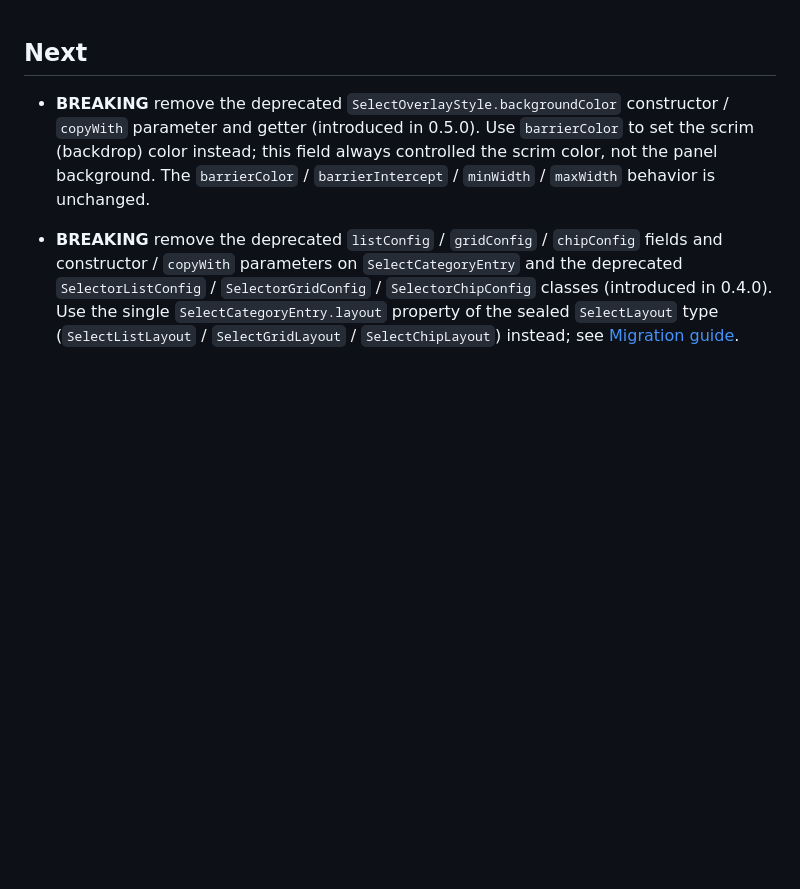
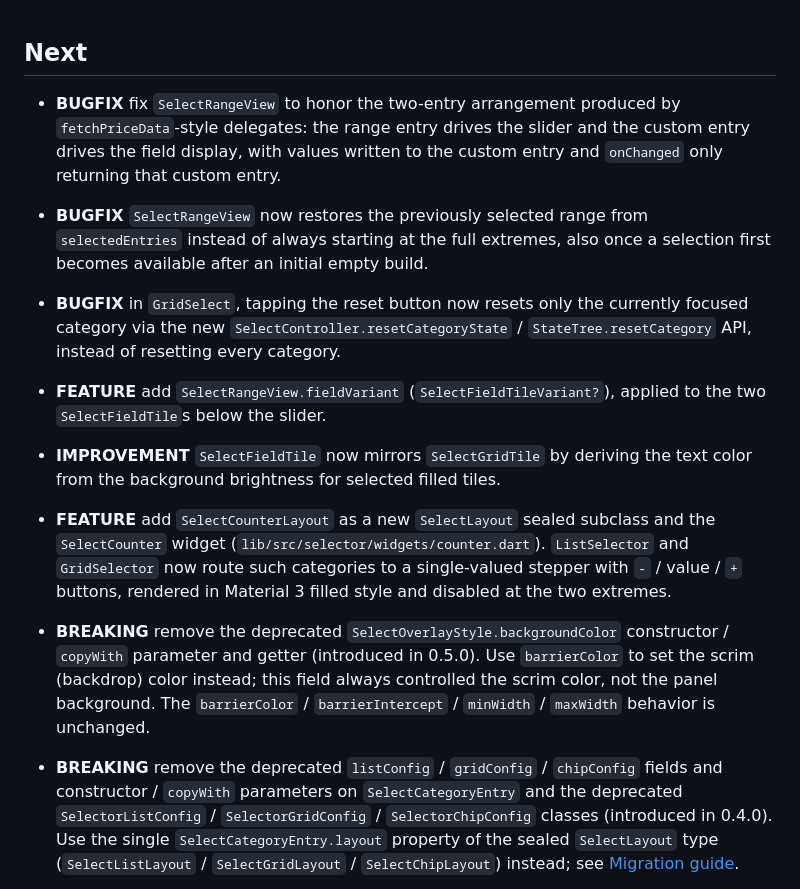
Before and after one commit to amlzq/criteria_selector, a Markdown page: CHANGELOG.md, the part around the change. Drawn GitHub-style; blank space fills up the shorter version.

Commit message:
docs: updated CHANGELOG.md and MIGRATION.md

```diff
--- a/CHANGELOG.md
+++ b/CHANGELOG.md
@@ -1,4 +1,16 @@
 ## Next
+
+* **BUGFIX** fix `SelectRangeView` to honor the two-entry arrangement produced by `fetchPriceData`-style delegates: the range entry drives the slider and the custom entry drives the field display, with values written to the custom entry and `onChanged` only returning that custom entry.
+
+* **BUGFIX** `SelectRangeView` now restores the previously selected range from `selectedEntries` instead of always starting at the full extremes, also once a selection first becomes available after an initial empty build.
+
+* **BUGFIX** in `GridSelect`, tapping the reset button now resets only the currently focused category via the new `SelectController.resetCategoryState` / `StateTree.resetCategory` API, instead of resetting every category.
+
+* **FEATURE** add `SelectRangeView.fieldVariant` (`SelectFieldTileVariant?`), applied to the two `SelectFieldTile`s below the slider.
+
+* **IMPROVEMENT** `SelectFieldTile` now mirrors `SelectGridTile` by deriving the text color from the background brightness for selected filled tiles.
+
+* **FEATURE** add `SelectCounterLayout` as a new `SelectLayout` sealed subclass and the `SelectCounter` widget (`lib/src/selector/widgets/counter.dart`). `ListSelector` and `GridSelector` now route such categories to a single-valued stepper with `-` / value / `+` buttons, rendered in Material 3 filled style and disabled at the two extremes.
 
 * **BREAKING** remove the deprecated `SelectOverlayStyle.backgroundColor` constructor / `copyWith` parameter and getter (introduced in 0.5.0). Use `barrierColor` to set the scrim (backdrop) color instead; this field always controlled the scrim color, not the panel background. The `barrierColor` / `barrierIntercept` / `minWidth` / `maxWidth` behavior is unchanged.
 
```
Also changed, not shown: MIGRATION.md (+0 -2 lines).
